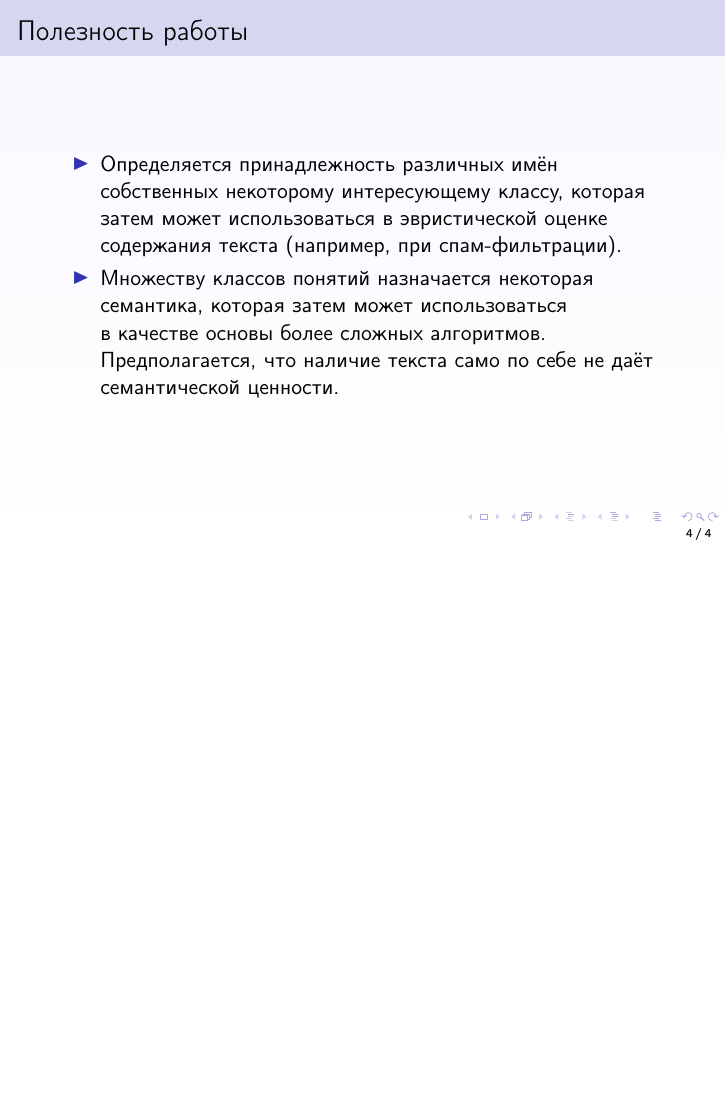
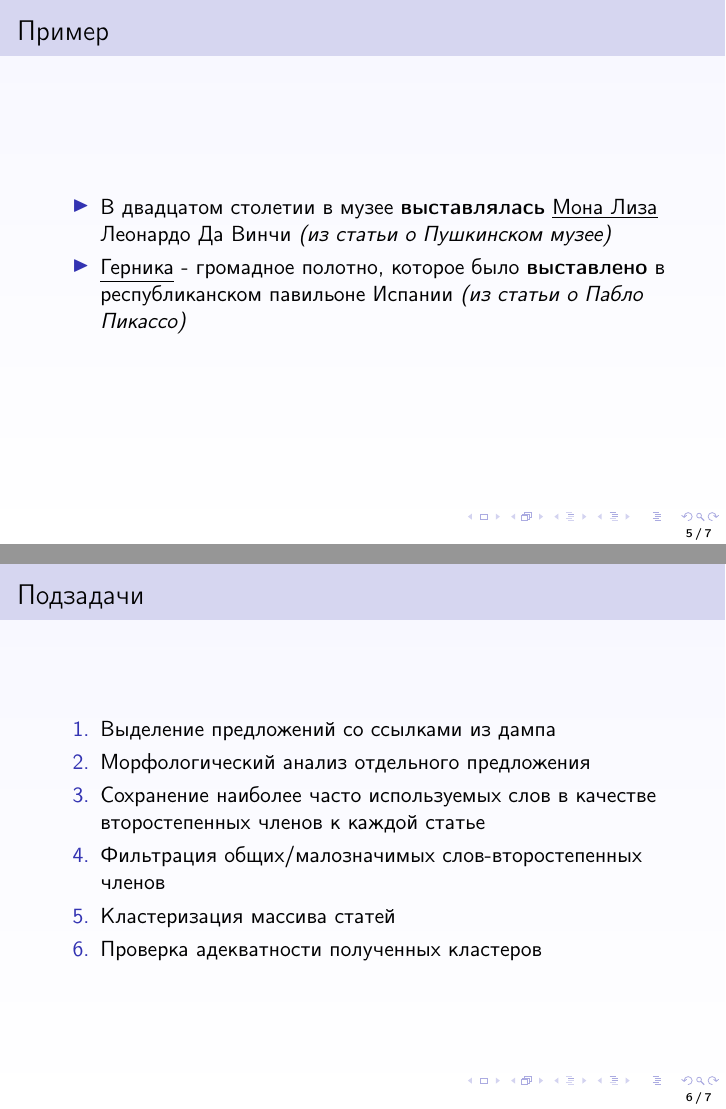
Before and after one commit to Atexant/atexant, LaTeX slides (doc/presentations/2011-12/presentation.tex): page 4 of 4 before the commit and pages 5 and 6 of 7 after it, the two joined at a grey line, the shorter picture padded with empty space. Compiled offline with LaTeX, dvips and Ghostscript.

Commit message:
Новая версия презентации

```diff
--- a/doc/presentations/2011-12/presentation.tex
+++ b/doc/presentations/2011-12/presentation.tex
@@ -68,3 +68,46 @@
 Предполагается, что наличие текста само по~себе не~даёт семантической ценности.
 }
 \end{itemize}
+
+\end{frame}
+
+\begin{frame}
+\frametitle{Пример}
+\begin{itemize}
+
+\item {
+В двадцатом столетии в музее {\bf выставлялась} \underline{Мона Лиза} Леонардо Да Винчи {\it (из статьи о Пушкинском музее)}
+}
+
+\item {
+\underline{Герника} - громадное полотно, которое было {\bf выставлено} в республиканском павильоне Испании {\it (из статьи о Пабло Пикассо)}
+}
+
+\end{itemize}
+\end{frame}
+
+\begin{frame}
+\frametitle{Подзадачи}
+\begin{enumerate}
+
+\item {
+Выделение предложений со ссылками из дампа
+}
+\item {
+Морфологический анализ отдельного предложения
+}
+\item {
+}
+Сохранение наиболее часто используемых слов в качестве второстепенных членов к каждой статье
+\item {
+}
+Фильтрация общих/малозначимых слов-второстепенных членов
+\item {
+Кластеризация массива статей
+}
+\item {
+Проверка адекватности полученных кластеров
+}
+
+\end{enumerate}
+\end{frame}
```
Also changed, not shown: doc/presentations/2011-12/Makefile (added), doc/presentations/2011-12/presentation.tex (18 more changed lines).
